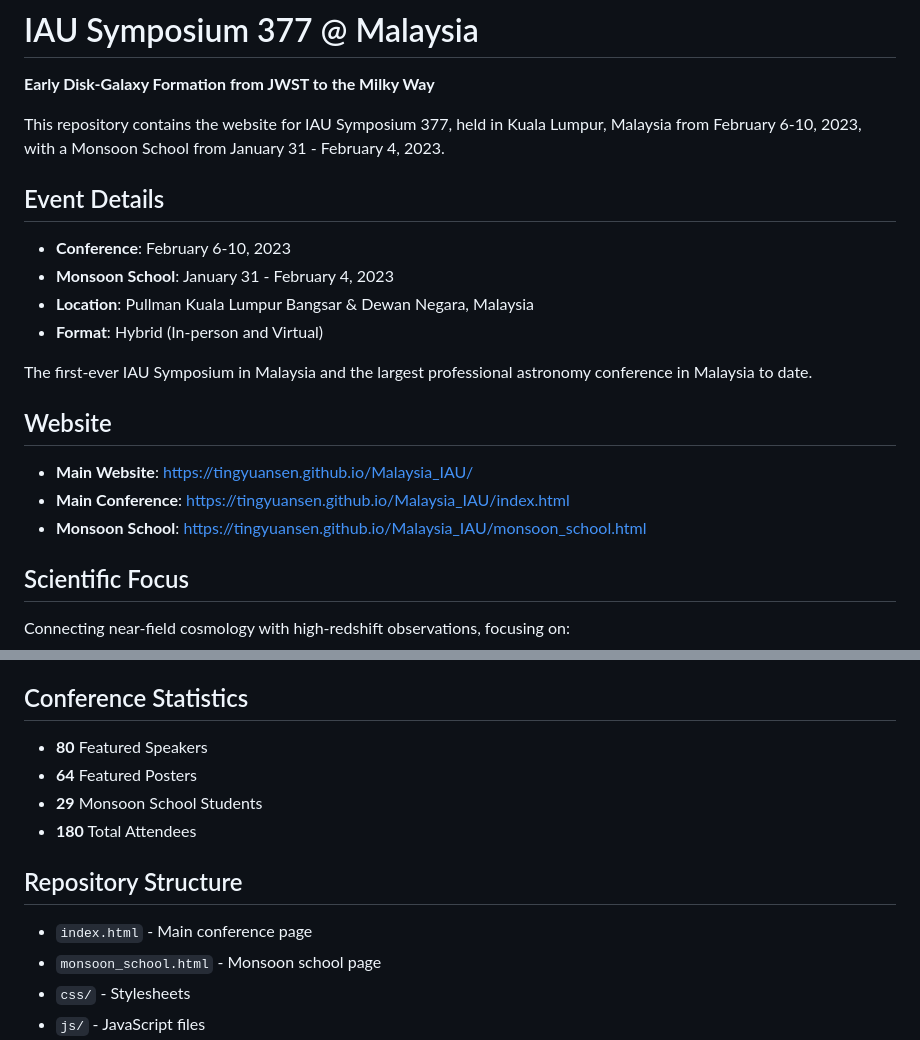
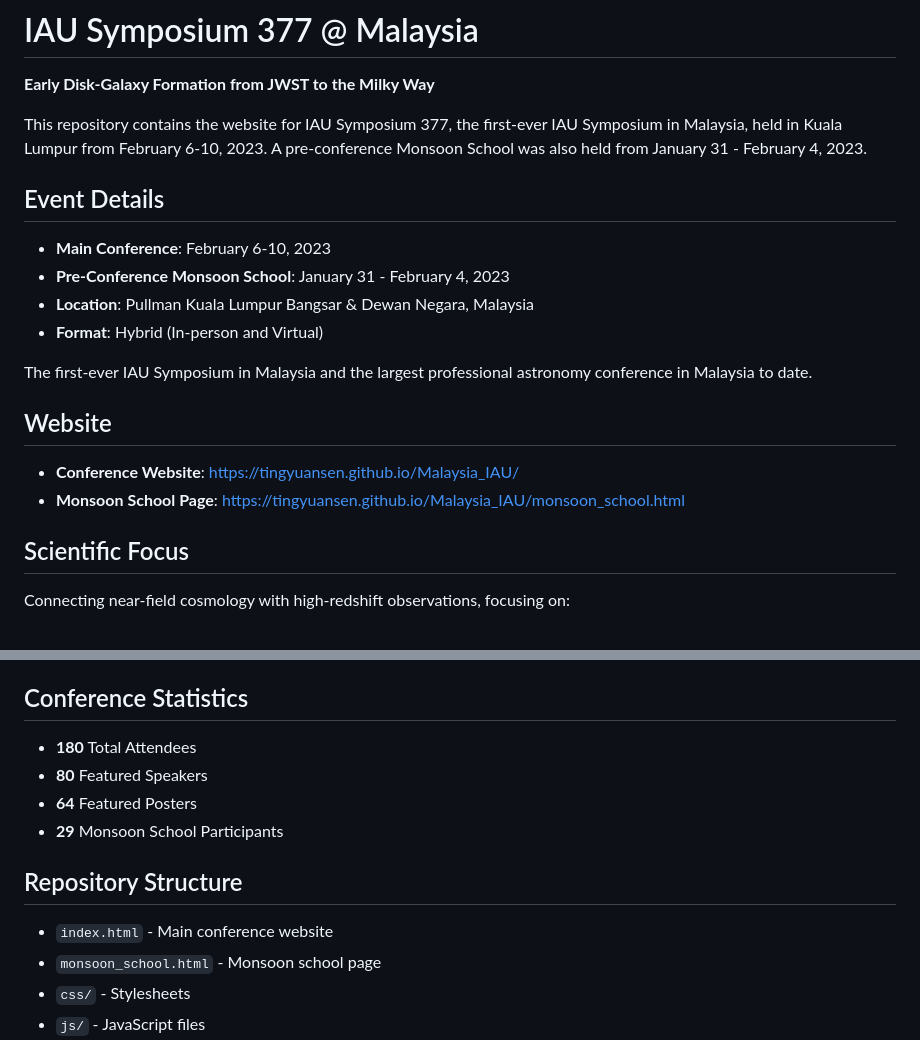
Before and after one commit to tingyuansen/Malaysia_IAU, a Markdown page: README.md, 2 parts joined by grey strips. Rendered like a GitHub page.

Commit message:
Fix README: Emphasize main conference over Monsoon School

```diff
--- a/README.md
+++ b/README.md
@@ -2,12 +2,12 @@
 
 **Early Disk-Galaxy Formation from JWST to the Milky Way**
 
-This repository contains the website for IAU Symposium 377, held in Kuala Lumpur, Malaysia from February 6-10, 2023, with a Monsoon School from January 31 - February 4, 2023.
+This repository contains the website for IAU Symposium 377, the first-ever IAU Symposium in Malaysia, held in Kuala Lumpur from February 6-10, 2023. A pre-conference Monsoon School was also held from January 31 - February 4, 2023.
 
 ## Event Details
 
-- **Conference**: February 6-10, 2023
-- **Monsoon School**: January 31 - February 4, 2023
+- **Main Conference**: February 6-10, 2023
+- **Pre-Conference Monsoon School**: January 31 - February 4, 2023
 - **Location**: Pullman Kuala Lumpur Bangsar & Dewan Negara, Malaysia
 - **Format**: Hybrid (In-person and Virtual)
 
@@ -15,9 +15,8 @@ The first-ever IAU Symposium in Malaysia and the largest professional astronomy
 
 ## Website
 
-- **Main Website**: https://tingyuansen.github.io/Malaysia_IAU/
-- **Main Conference**: https://tingyuansen.github.io/Malaysia_IAU/index.html
-- **Monsoon School**: https://tingyuansen.github.io/Malaysia_IAU/monsoon_school.html
+- **Conference Website**: https://tingyuansen.github.io/Malaysia_IAU/
+- **Monsoon School Page**: https://tingyuansen.github.io/Malaysia_IAU/monsoon_school.html
 
 ## Scientific Focus
 
@@ -74,14 +73,14 @@ Connecting near-field cosmology with high-redshift observations, focusing on:
 
 ## Conference Statistics
 
+- **180** Total Attendees
 - **80** Featured Speakers
 - **64** Featured Posters
-- **29** Monsoon School Students
-- **180** Total Attendees
+- **29** Monsoon School Participants
 
 ## Repository Structure
 
-- `index.html` - Main conference page
+- `index.html` - Main conference website
 - `monsoon_school.html` - Monsoon school page
 - `css/` - Stylesheets
 - `js/` - JavaScript files
```
